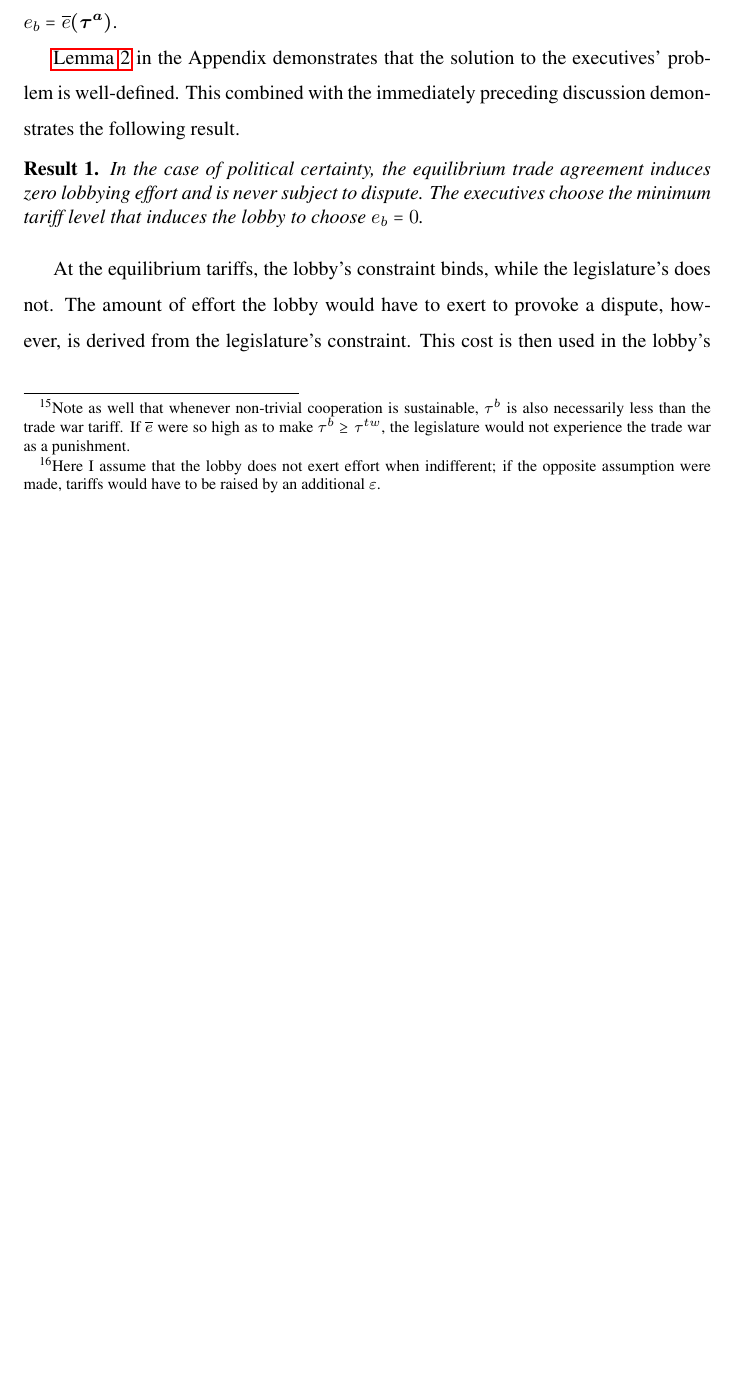
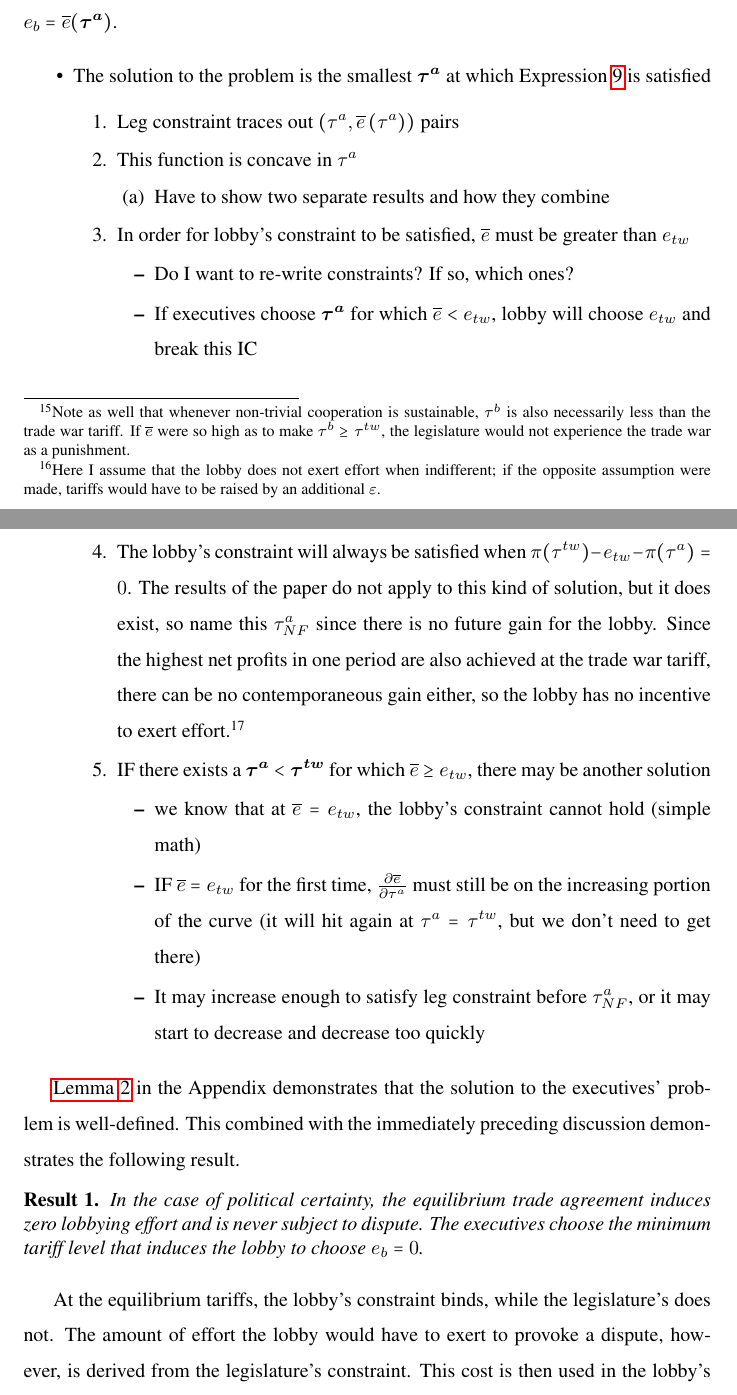
Before and after one commit to kbuzard/SOP_repeated, a LaTeX paper (JIE_revision.tex): part of page 17 of 31 before the commit and two parts of pages 17 and 18 of 32 after it, the two joined at a grey line, cut so that both start at the same text, the shorter picture padded with empty space. Compiled offline with pdfLaTeX.

Commit message:
add outline of new existence discussion to draft

```diff
--- a/JIE_revision.tex
+++ b/JIE_revision.tex
@@ -308,6 +308,29 @@ Proof: See the \hyperlink{Cor_et}{Appendix}.
 \noindent The intuition is as follows: $\ov{e}$ must make the median legislator indifferent between receiving the trade agreement tariff for $T+1$ periods and deviating to the higher ``cheater's'' tariff $\tau^b$ balanced by a T-period punishment. This means that the median legislator's most preferred tariff when $e_b=\ov{e}$---that is, $\tau^b$---must be higher than the trade agreement tariff.\footnote{Note as well that whenever non-trivial cooperation is sustainable, $\tau^b$ is also necessarily less than the trade war tariff. If $\ov{e}$ were so high as to make $\tau^b \geq \tau^{tw}$, the legislature would not experience the trade war as a punishment.} Raising $\tau^a$ brings the trade agreement tariff closer to the legislature's ideal point, requiring the lobby to pay more to make the legislature willing to break the agreement.
 
 Given the relationship identified in Lemma~\ref{lem:et} between trade agreement tariffs and lobbying behavior, the executives maximize social welfare by choosing the lowest tariffs such that the trade agreement they negotiate remains in force. They raise tariffs to the point that makes the lobby indifferent between exerting effort $\ov{e}(\bta)$ and disengaging completely,\footnote{Here I assume that the lobby does not exert effort when indifferent; if the opposite assumption were made, tariffs would have to be raised by an additional $\varepsilon$.} provided that this also satisfies the legislative constraint. By construction, the legislative constraint will always be slack in equilibrium because the $\ov{e}(\bta)$ schedule is calculated to make the median legislator indifferent between cooperating and initiating a dispute but then in equilibrium, $\bta$ is chosen so that the lobby disengages. When the lobby is disengaged $\left(e_b=0\right)$, the median legislator cannot prefer to break the agreement since her preferred tariff is lower when $e_b=0$ than when $e_b=\ov{e}(\bta)$.
+
+\begin{itemize}
+	\item The solution to the problem is the smallest $\bta$ at which Expression~\ref{ine:lob2} is satisfied
+		\begin{enumerate}
+			\item Leg constraint traces out $\left(\tau^a,\ov{e}\left(\tau^a\right)\right)$ pairs
+			\item This function is concave in $\tau^a$
+				\begin{enumerate}
+					\item Have to show two separate results and how they combine
+				\end{enumerate}
+			\item In order for lobby's constraint to be satisfied, $\ov{e}$ must be greater than $e_{tw}$
+				\begin{itemize}
+					\item Do I want to re-write constraints? If so, which ones?
+					\item If executives choose $\bta$ for which $\ov{e} < e_{tw}$, lobby will choose $e_{tw}$ and break this IC
+				\end{itemize}
+			\item The lobby's constraint will always be satisfied when $\pi(\tau^{tw}) -e_{tw} - \pi(\tau^a) =0$. The results of the paper do not apply to this kind of solution, but it does exist, so name this $\tau^a_{NF}$ since there is no future gain for the lobby. Since the highest net profits in one period are also achieved at the trade war tariff, there can be no contemporaneous gain either, so the lobby has no incentive to exert effort.\footnote{Legislature's constraint: Leg may want to apply a \textit{lower} tariff. But this won't break the agreement. Need to be clear in set up that only need IC to hold in case where $\tau^b(e_b) > \tau^a$.}
+			\item IF there exists a $\bta < \btw$ for which $\ov{e} \geq e_{tw}$, there may be another solution
+				\begin{itemize}
+					\item we know that at $\ov{e} = e_{tw}$, the lobby's constraint cannot hold (simple math)
+					\item IF $\ov{e} = e_{tw}$ for the first time, $\frac{\partial \ov{e}}{\partial \tau^a}$ must still be on the increasing portion of the curve (it will hit again at $\tau^a = \tau^{tw}$, but we don't need to get there)
+					\item It may increase enough to satisfy leg constraint before $\tau^a_{NF}$, or it may start to decrease and decrease too quickly
+				\end{itemize}
+		\end{enumerate}
+\end{itemize}
 
 \hyperlink{Lem3}{Lemma~\ref{lem:exist}} in the Appendix demonstrates that the solution to the executives' problem is well-defined. This combined with the immediately preceding discussion demonstrates the following result.
 \begin{result}
```
Also changed, not shown: JIE_revision.pdf.
